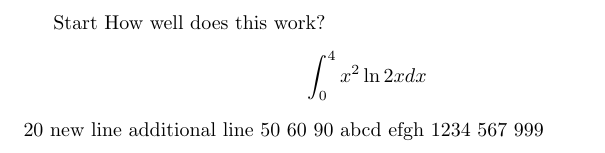
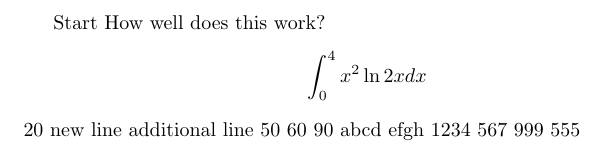
Before and after one commit to profblock/samplelatex, a LaTeX document (main.tex): part of the page, cut so that both start at the same text. Compiled offline with pdfLaTeX.

Commit message:
testBranch test3

```diff
--- a/main.tex
+++ b/main.tex
@@ -14,4 +14,5 @@ efgh
 1234
 567
 999
+555
 \end{document}
```
